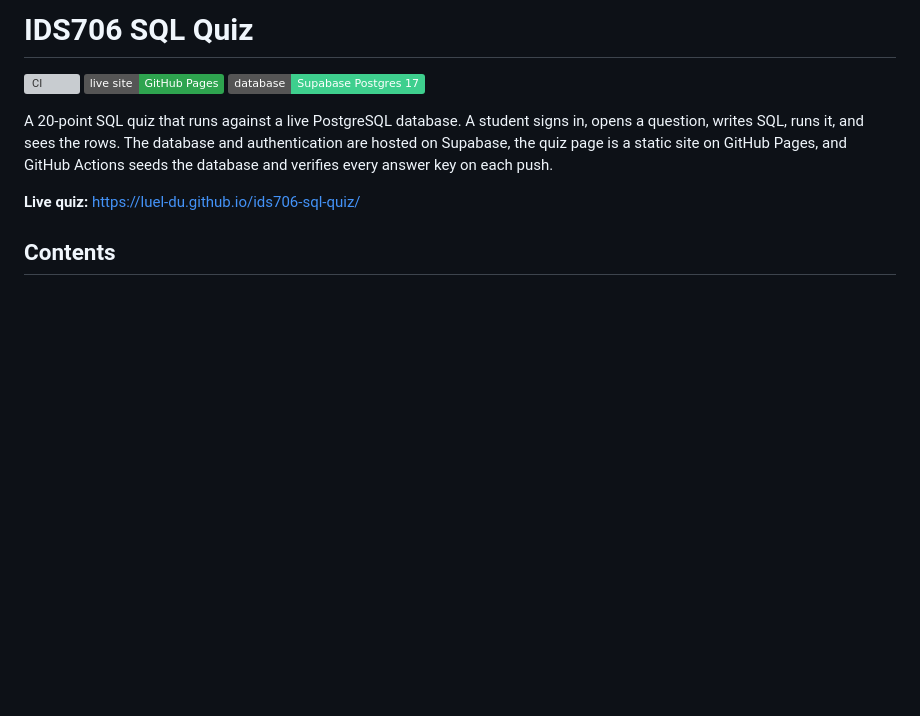
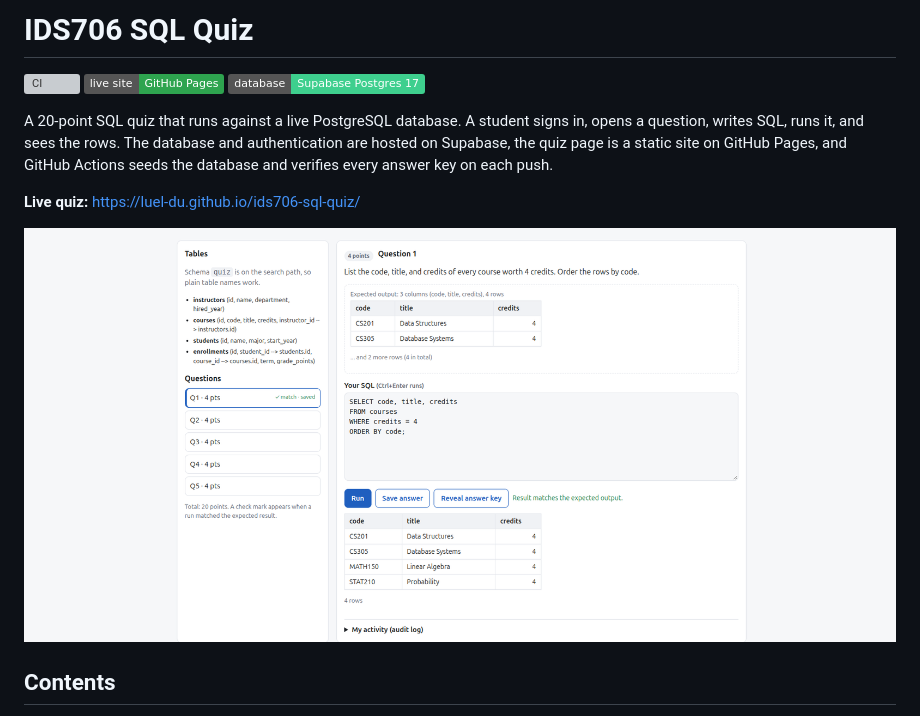
Before and after one commit to luel-du/ids706-sql-quiz, a Markdown page: README.md, the part around the change. Rendered like a GitHub page; pictures changed too: docs/screenshot.png (added); badges without logos; blank space fills up the shorter version; grey boxes are pictures that could not be loaded.

Commit message:
Add quiz page screenshot to README

```diff
--- a/README.md
+++ b/README.md
@@ -10,6 +10,8 @@ Supabase, the quiz page is a static site on GitHub Pages, and GitHub Actions see
 verifies every answer key on each push.
 
 **Live quiz:** https://luel-du.github.io/ids706-sql-quiz/
+
+![The quiz page: question list on the left, prompt with expected-output preview, SQL editor, and the result table with a match indicator](docs/screenshot.png)
 
 ## Contents
 
```
